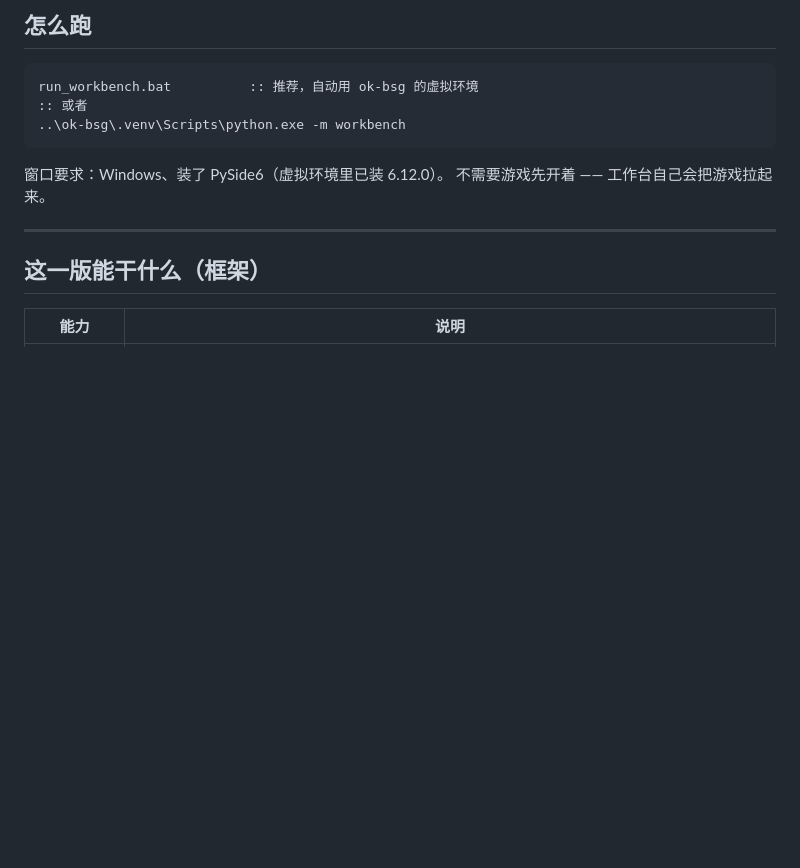
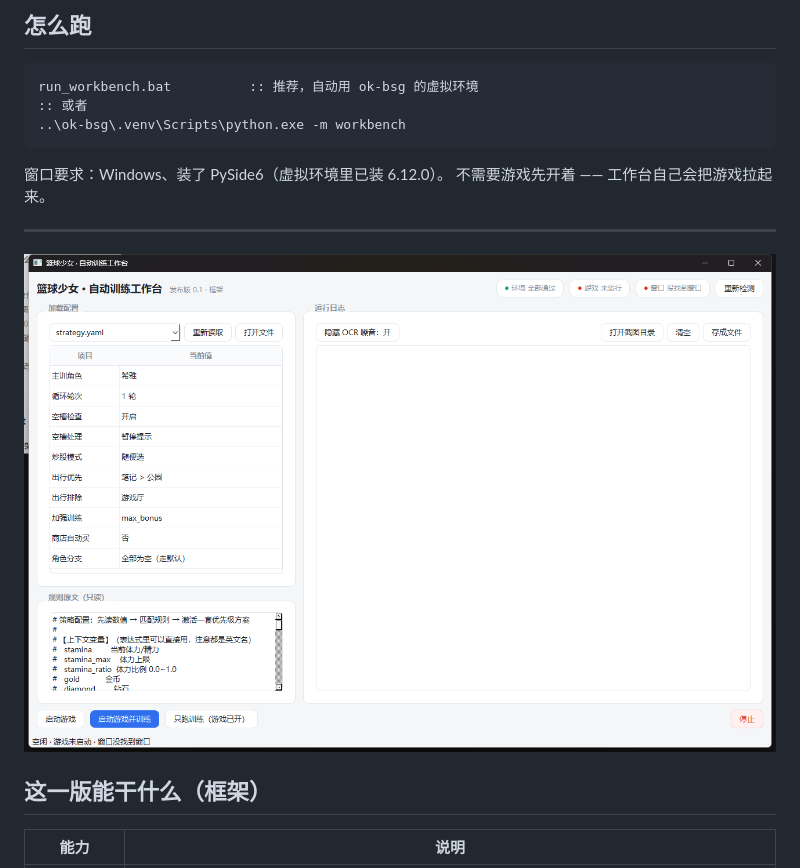
Before and after one commit to liujikun123/ok-lqsn, a Markdown page: docs/08-工作台.md, the part around the change. Drawn GitHub-style; pictures changed too: docs/工作台界面.png (added); blank space fills up the shorter version.

Commit message:
docs: 补工作台界面截图

```diff
--- a/docs/08-工作台.md
+++ b/docs/08-工作台.md
@@ -18,6 +18,8 @@ run_workbench.bat          :: 推荐，自动用 ok-bsg 的虚拟环境
 不需要游戏先开着 —— 工作台自己会把游戏拉起来。
 
 ---
+
+![工作台界面](工作台界面.png)
 
 ## 这一版能干什么（框架）
 
```
